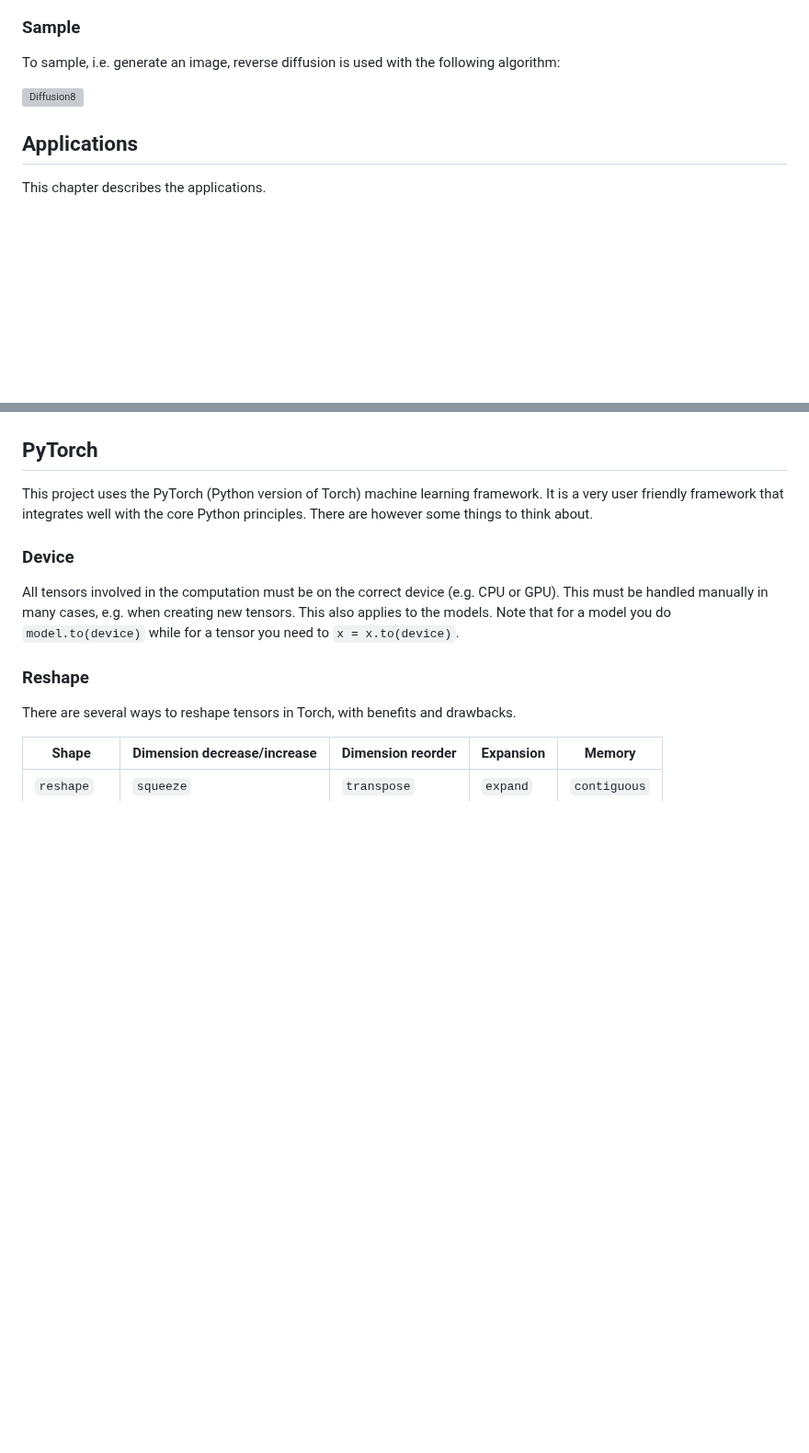
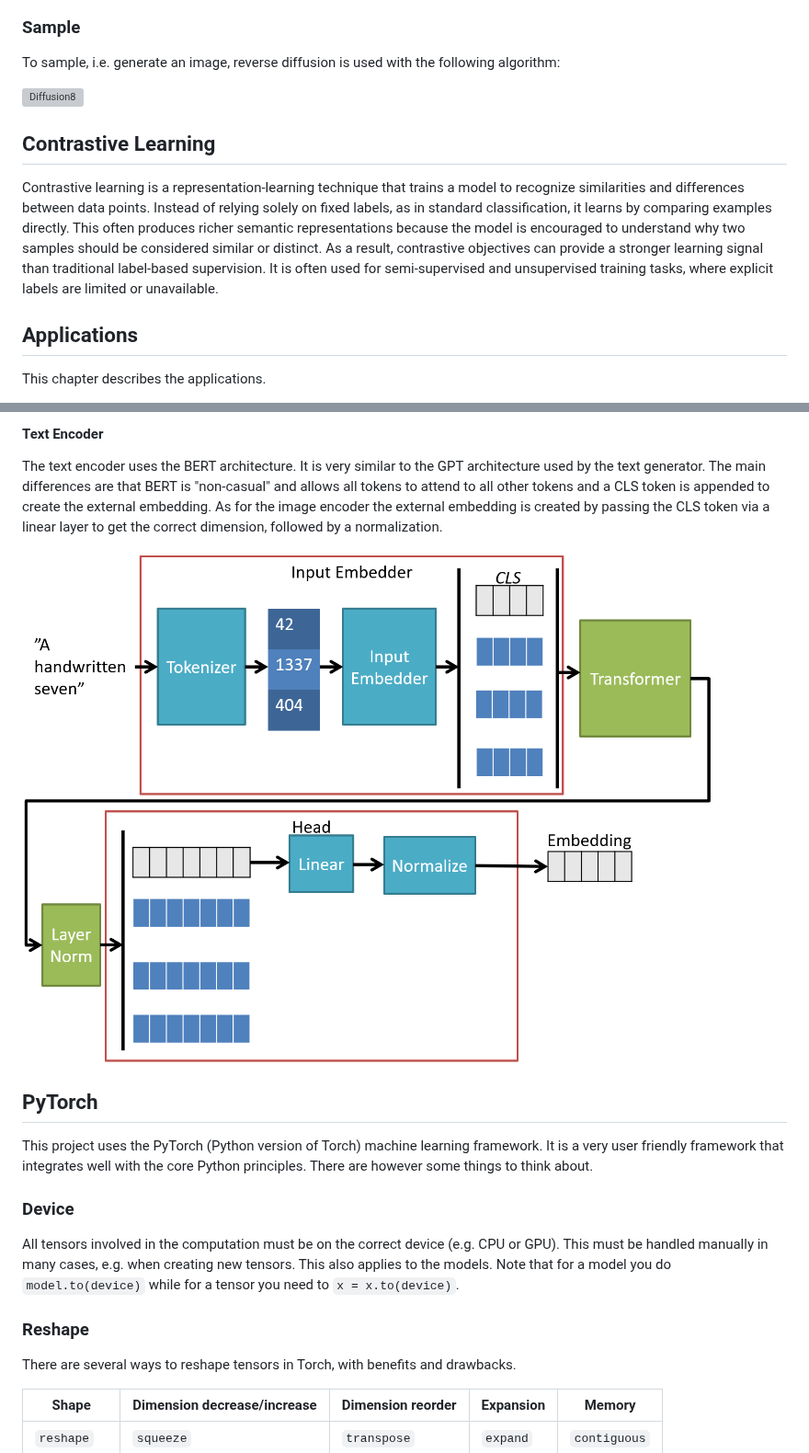
Before and after one commit to fredrik-rose/TextBrush, a Markdown page: README.md, 2 parts joined by grey strips. Shown at 92% size. Rendered like a GitHub page; pictures changed too: Images/text_encoder.png (added); blank space fills up the shorter version; grey boxes are pictures that could not be loaded.

```diff
--- a/README.md
+++ b/README.md
@@ -380,6 +380,15 @@ To sample, i.e. generate an image, reverse diffusion is used with the following
 
 ![Diffusion8](Images/diffusion_8.png)
 
+## Contrastive Learning
+
+Contrastive learning is a representation-learning technique that trains a model to recognize similarities and
+differences between data points. Instead of relying solely on fixed labels, as in standard classification, it learns by
+comparing examples directly. This often produces richer semantic representations because the model is encouraged to
+understand why two samples should be considered similar or distinct. As a result, contrastive objectives can provide a
+stronger learning signal than traditional label‑based supervision. It is often used for semi‑supervised and unsupervised
+training tasks, where explicit labels are limited or unavailable.
+
 ## Applications
 
 This chapter describes the applications.
@@ -459,3 +482,11 @@ simply the highest probability class.
+#### Text Encoder
+
+The text encoder uses the BERT architecture. It is very similar to the GPT architecture used by the text generator. The
+main differences are that BERT is "non-casual" and allows all tokens to attend to all other tokens and a CLS token is
+appended to create the external embedding. As for the image encoder the external embedding is created by passing the CLS
+token via a linear layer to get the correct dimension, followed by a normalization.
+
+![ImageClassifier](Images/text_encoder.png)
 
 ## PyTorch
 
```
Also changed, not shown: other parts of README.md (+22 -8 lines), Images/clip.png (added), Images/image_encoder.png (added), 1 other file.
